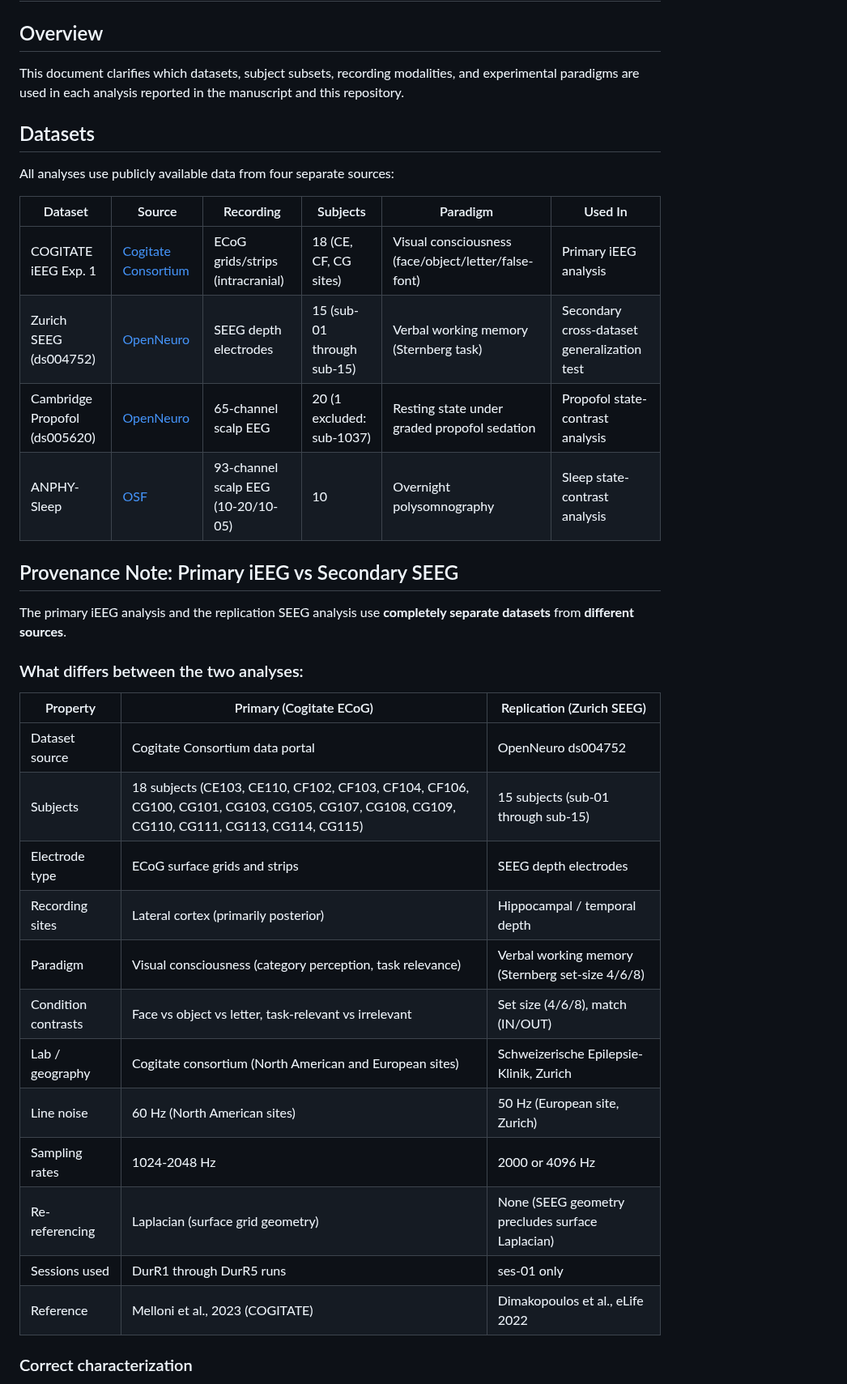
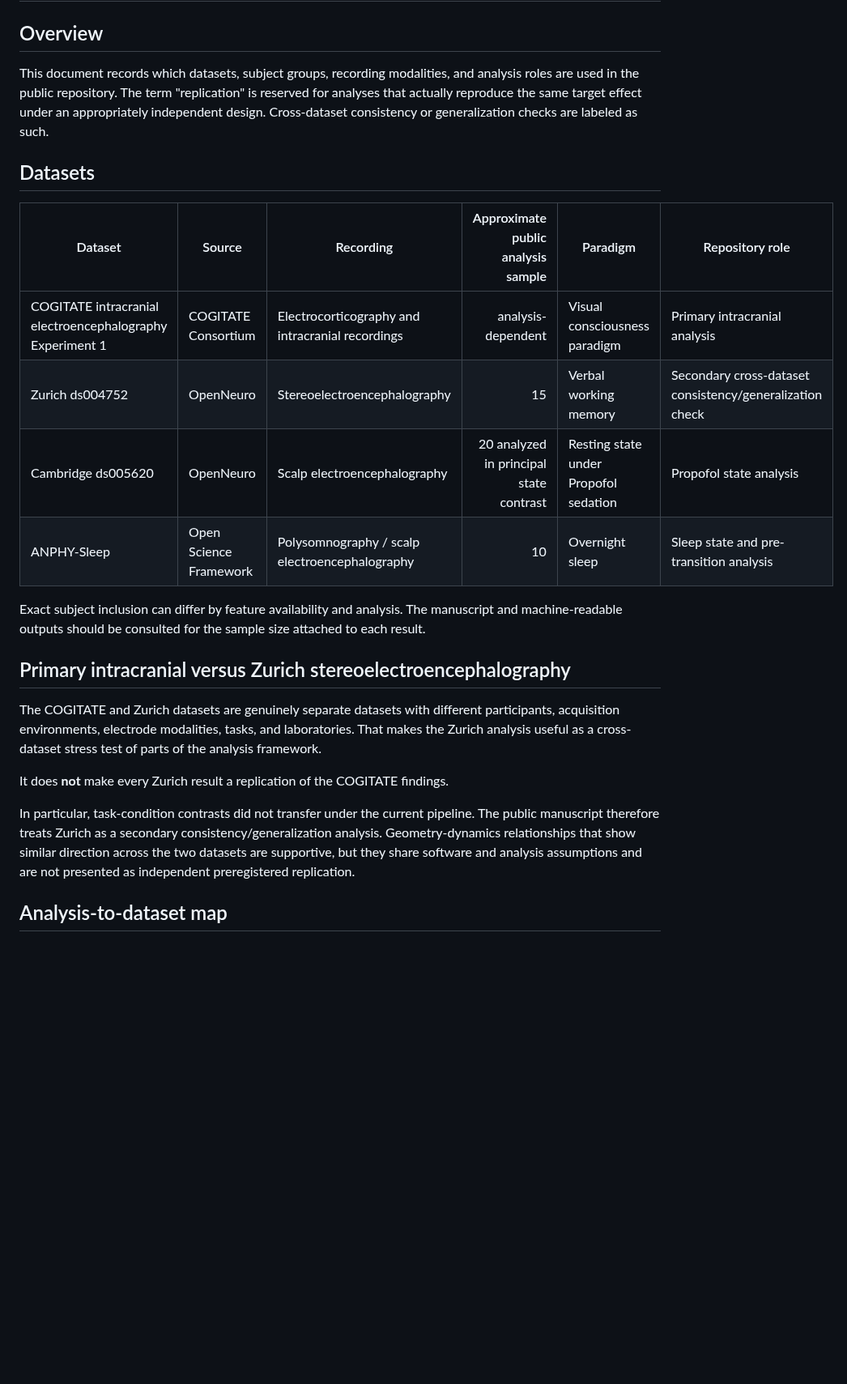
Before and after one commit to Phillip-Peterkin/Eigenvalue-and-eigenvector-geometry, a Markdown page: REPLICATION_AND_DATA_PROVENANCE.md, the part around one of its changes. Shown at 81% size. Rendered like a GitHub page; blank space fills up the shorter version.

```diff
--- a/REPLICATION_AND_DATA_PROVENANCE.md
+++ b/REPLICATION_AND_DATA_PROVENANCE.md
@@ -2,39 +2,26 @@
 
 ## Overview
 
-This document clarifies which datasets, subject subsets, recording modalities, and experimental paradigms are used in each analysis reported in the manuscript and this repository.
+This document records which datasets, subject groups, recording modalities, and analysis roles are used in the public repository. The term "replication" is reserved for analyses that actually reproduce the same target effect under an appropriately independent design. Cross-dataset consistency or generalization checks are labeled as such.
 
 ## Datasets
 
-All analyses use publicly available data from four separate sources:
+| Dataset | Source | Recording | Approximate public analysis sample | Paradigm | Repository role |
+|---|---|---|---:|---|---|
+| COGITATE intracranial electroencephalography Experiment 1 | COGITATE Consortium | Electrocorticography and intracranial recordings | analysis-dependent | Visual consciousness paradigm | Primary intracranial analysis |
+| Zurich ds004752 | OpenNeuro | Stereoelectroencephalography | 15 | Verbal working memory | Secondary cross-dataset consistency/generalization check |
+| Cambridge ds005620 | OpenNeuro | Scalp electroencephalography | 20 analyzed in principal state contrast | Resting state under Propofol sedation | Propofol state analysis |
+| ANPHY-Sleep | Open Science Framework | Polysomnography / scalp electroencephalography | 10 | Overnight sleep | Sleep state and pre-transition analysis |
 
-| Dataset | Source | Recording | Subjects | Paradigm | Used In |
-|---------|--------|-----------|----------|----------|---------|
-| COGITATE iEEG Exp. 1 | [Cogitate Consortium](https://cogitate-data.ae.mpg.de/) | ECoG grids/strips (intracranial) | 18 (CE, CF, CG sites) | Visual consciousness (face/object/letter/false-font) | Primary iEEG analysis |
-| Zurich SEEG (ds004752) | [OpenNeuro](https://openneuro.org/datasets/ds004752) | SEEG depth electrodes | 15 (sub-01 through sub-15) | Verbal working memory (Sternberg task) | Secondary cross-dataset generalization test |
-| Cambridge Propofol (ds005620) | [OpenNeuro](https://openneuro.org/datasets/ds005620) | 65-channel scalp EEG | 20 (1 excluded: sub-1037) | Resting state under graded propofol sedation | Propofol state-contrast analysis |
-| ANPHY-Sleep | [OSF](https://osf.io/r26fh/) | 93-channel scalp EEG (10-20/10-05) | 10 | Overnight polysomnography | Sleep state-contrast analysis |
+Exact subject inclusion can differ by feature availability and analysis. The manuscript and machine-readable outputs should be consulted for the sample size attached to each result.
 
-## Provenance Note: Primary iEEG vs Secondary SEEG
+## Primary intracranial versus Zurich stereoelectroencephalography
 
-The primary iEEG analysis and the replication SEEG analysis use **completely separate datasets** from **different sources**.
+The COGITATE and Zurich datasets are genuinely separate datasets with different participants, acquisition environments, electrode modalities, tasks, and laboratories. That makes the Zurich analysis useful as a cross-dataset stress test of parts of the analysis framework.
 
-### What differs between the two analyses:
+It does **not** make every Zurich result a replication of the COGITATE findings.
 
-| Property | Primary (Cogitate ECoG) | Replication (Zurich SEEG) |
-|----------|------------------------|---------------------------|
-| Dataset source | Cogitate Consortium data portal | OpenNeuro ds004752 |
-| Subjects | 18 subjects (CE103, CE110, CF102, CF103, CF104, CF106, CG100, CG101, CG103, CG105, CG107, CG108, CG109, CG110, CG111, CG113, CG114, CG115) | 15 subjects (sub-01 through sub-15) |
-| Electrode type | ECoG surface grids and strips | SEEG depth electrodes |
-| Recording sites | Lateral cortex (primarily posterior) | Hippocampal / temporal depth |
-| Paradigm | Visual consciousness (category perception, task relevance) | Verbal working memory (Sternberg set-size 4/6/8) |
-| Condition contrasts | Face vs object vs letter, task-relevant vs irrelevant | Set size (4/6/8), match (IN/OUT) |
-| Lab / geography | Cogitate consortium (North American and European sites) | Schweizerische Epilepsie-Klinik, Zurich |
-| Line noise | 60 Hz (North American sites) | 50 Hz (European site, Zurich) |
-| Sampling rates | 1024-2048 Hz | 2000 or 4096 Hz |
-| Re-referencing | Laplacian (surface grid geometry) | None (SEEG geometry precludes surface Laplacian) |
-| Sessions used | DurR1 through DurR5 runs | ses-01 only |
-| Reference | Melloni et al., 2023 (COGITATE) | Dimakopoulos et al., eLife 2022 |
+In particular, task-condition contrasts did not transfer under the current pipeline. The public manuscript therefore treats Zurich as a secondary consistency/generalization analysis. Geometry-dynamics relationships that show similar direction across the two datasets are supportive, but they share software and analysis assumptions and are not presented as independent preregistered replication.
 
-### Correct characterization
+## Analysis-to-dataset map
 
```
Also changed, not shown: other parts of REPLICATION_AND_DATA_PROVENANCE.md (+29 -30 lines).
